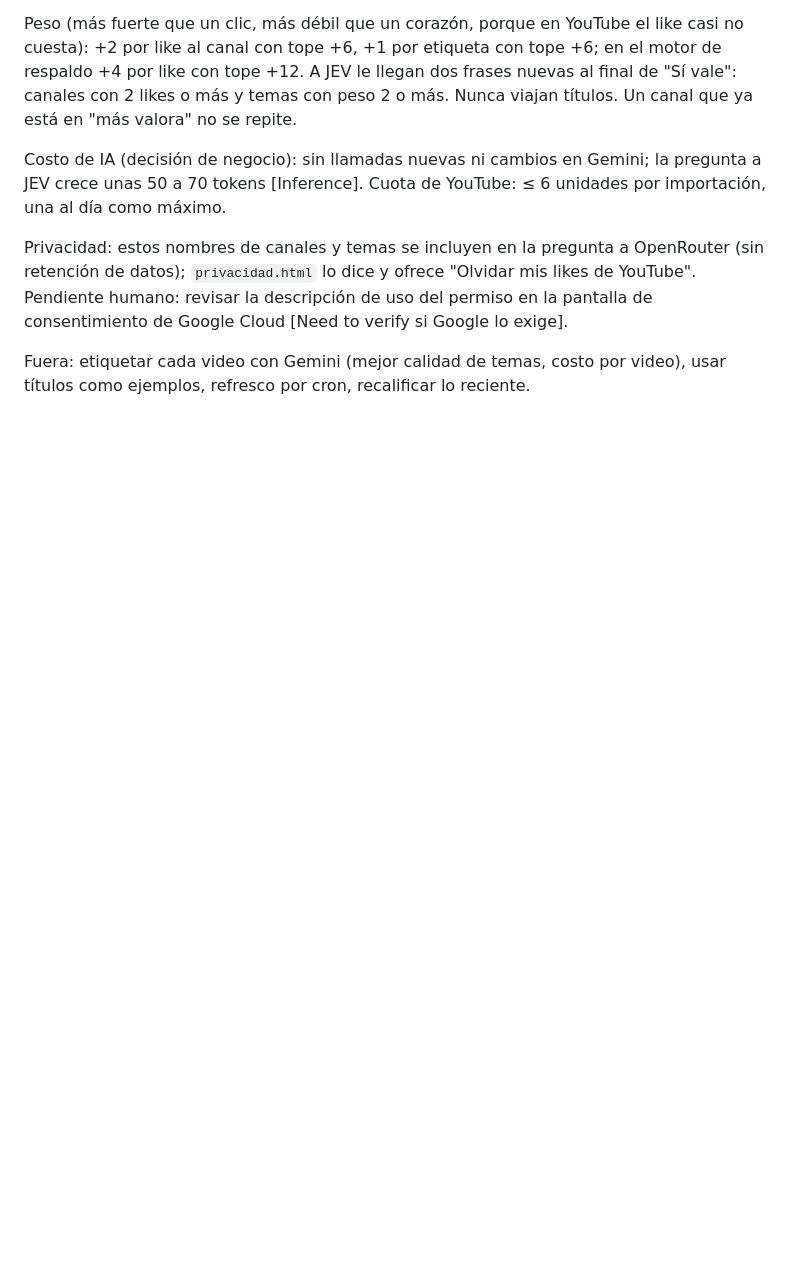
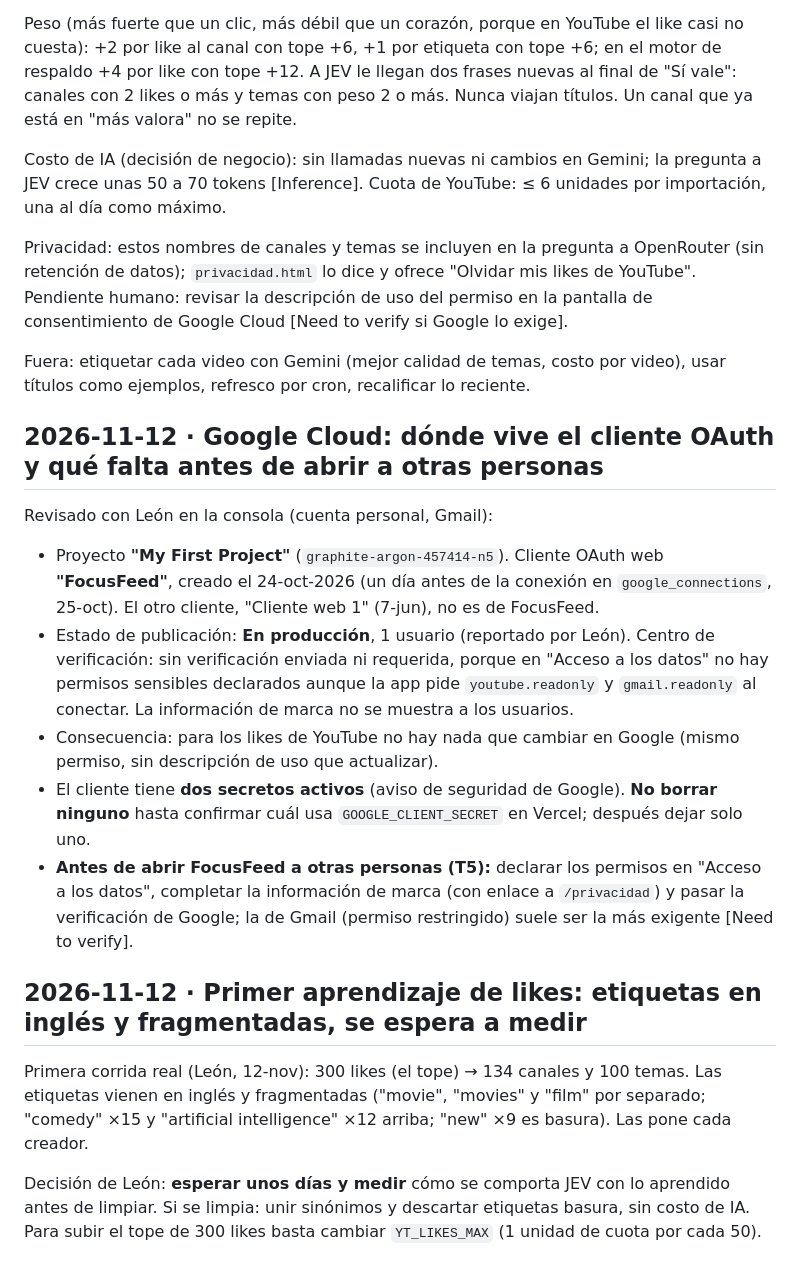
Before and after one commit to leonvelazquez-tecmi/focusfeed, a Markdown page: context/decisiones.md, the part around the change. GitHub-like rendering; blank space fills up the shorter version.

```diff
--- a/context/decisiones.md
+++ b/context/decisiones.md
@@ -123,3 +123,18 @@ Costo de IA (decisión de negocio): sin llamadas nuevas ni cambios en Gemini; la
 Privacidad: estos nombres de canales y temas se incluyen en la pregunta a OpenRouter (sin retención de datos); `privacidad.html` lo dice y ofrece "Olvidar mis likes de YouTube". Pendiente humano: revisar la descripción de uso del permiso en la pantalla de consentimiento de Google Cloud [Need to verify si Google lo exige].
 
 Fuera: etiquetar cada video con Gemini (mejor calidad de temas, costo por video), usar títulos como ejemplos, refresco por cron, recalificar lo reciente.
+
+## 2026-11-12 · Google Cloud: dónde vive el cliente OAuth y qué falta antes de abrir a otras personas
+
+Revisado con León en la consola (cuenta personal, Gmail):
+- Proyecto **"My First Project"** (`graphite-argon-457414-n5`). Cliente OAuth web **"FocusFeed"**, creado el 24-oct-2026 (un día antes de la conexión en `google_connections`, 25-oct). El otro cliente, "Cliente web 1" (7-jun), no es de FocusFeed.
+- Estado de publicación: **En producción**, 1 usuario (reportado por León). Centro de verificación: sin verificación enviada ni requerida, porque en "Acceso a los datos" no hay permisos sensibles declarados aunque la app pide `youtube.readonly` y `gmail.readonly` al conectar. La información de marca no se muestra a los usuarios.
+- Consecuencia: para los likes de YouTube no hay nada que cambiar en Google (mismo permiso, sin descripción de uso que actualizar).
+- El cliente tiene **dos secretos activos** (aviso de seguridad de Google). **No borrar ninguno** hasta confirmar cuál usa `GOOGLE_CLIENT_SECRET` en Vercel; después dejar solo uno.
+- **Antes de abrir FocusFeed a otras personas (T5):** declarar los permisos en "Acceso a los datos", completar la información de marca (con enlace a `/privacidad`) y pasar la verificación de Google; la de Gmail (permiso restringido) suele ser la más exigente [Need to verify].
+
+## 2026-11-12 · Primer aprendizaje de likes: etiquetas en inglés y fragmentadas, se espera a medir
+
+Primera corrida real (León, 12-nov): 300 likes (el tope) → 134 canales y 100 temas. Las etiquetas vienen en inglés y fragmentadas ("movie", "movies" y "film" por separado; "comedy" ×15 y "artificial intelligence" ×12 arriba; "new" ×9 es basura). Las pone cada creador.
+
+Decisión de León: **esperar unos días y medir** cómo se comporta JEV con lo aprendido antes de limpiar. Si se limpia: unir sinónimos y descartar etiquetas basura, sin costo de IA. Para subir el tope de 300 likes basta cambiar `YT_LIKES_MAX` (1 unidad de cuota por cada 50).
```
Also changed, not shown: CLAUDE.md (+6 -3 lines), ROADMAP.md (+10 -1 lines).
